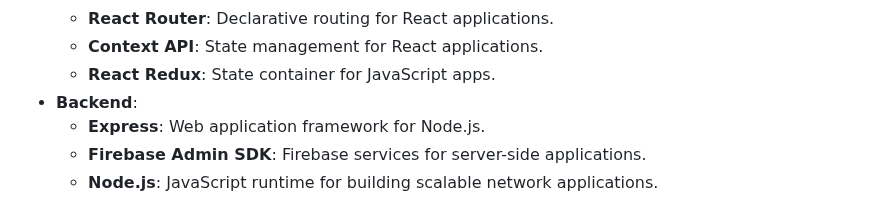
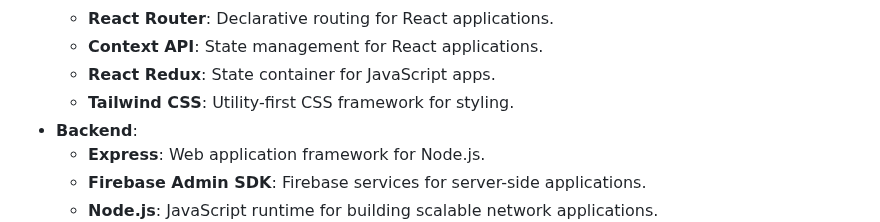
Before and after one commit to Derek-miranda/DocuThinker-AI, a Markdown page: README.md, the part around the change. Drawn GitHub-style.

Commit message:
Final: App Working & React FE Done

```diff
--- a/README.md
+++ b/README.md
@@ -104,6 +104,7 @@ It is currently deployed live on **Vercel** and **Render**. You can access the l
   - **React Router**: Declarative routing for React applications.
   - **Context API**: State management for React applications.
   - **React Redux**: State container for JavaScript apps.
+  - **Tailwind CSS**: Utility-first CSS framework for styling.
 - **Backend**:
   - **Express**: Web application framework for Node.js.
   - **Firebase Admin SDK**: Firebase services for server-side applications.
```
